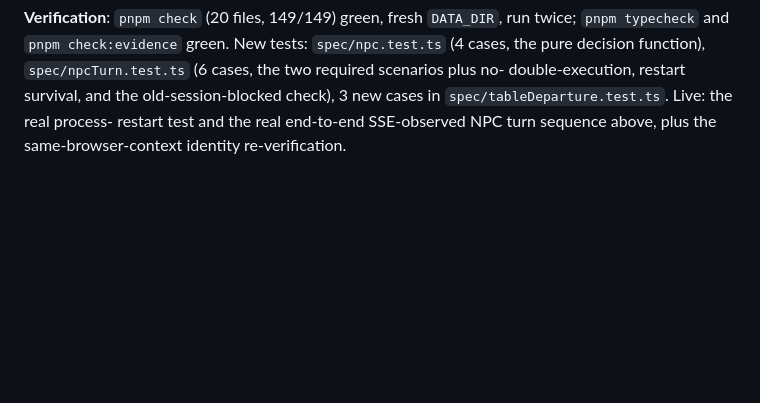
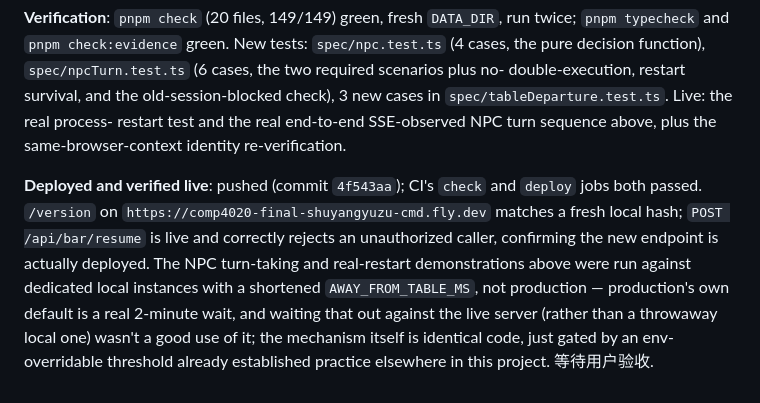
Before and after one commit to comp4020-agentic-coding-studio/comp4020-final-shuyangyuzu-cmd, a Markdown page: PLAN.md, the part around the change. Rendered like a GitHub page; blank space fills up the shorter version.

Commit message:
Record the production-risk fix's live verification
Co-Authored-By: Claude Sonnet 5 <noreply@anthropic.com>

```diff
--- a/PLAN.md
+++ b/PLAN.md
@@ -2339,3 +2339,16 @@ double-execution, restart survival, and the old-session-blocked check),
 3 new cases in `spec/tableDeparture.test.ts`. Live: the real process-
 restart test and the real end-to-end SSE-observed NPC turn sequence
 above, plus the same-browser-context identity re-verification.
+
+**Deployed and verified live**: pushed (commit `4f543aa`); CI's `check`
+and `deploy` jobs both passed. `/version` on
+`https://comp4020-final-shuyangyuzu-cmd.fly.dev` matches a fresh local
+hash; `POST /api/bar/resume` is live and correctly rejects an
+unauthorized caller, confirming the new endpoint is actually deployed.
+The NPC turn-taking and real-restart demonstrations above were run
+against dedicated local instances with a shortened `AWAY_FROM_TABLE_MS`,
+not production — production's own default is a real 2-minute wait, and
+waiting that out against the live server (rather than a throwaway local
+one) wasn't a good use of it; the mechanism itself is identical code,
+just gated by an env-overridable threshold already established practice
+elsewhere in this project. 等待用户验收.
```
